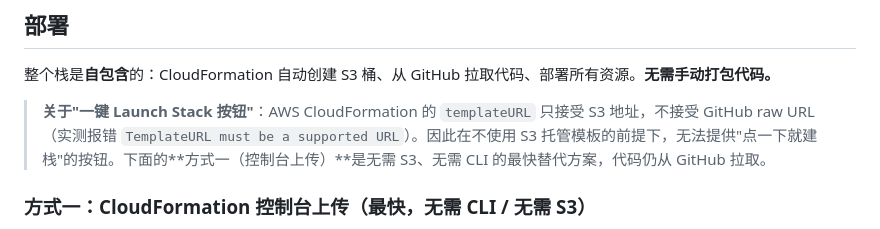
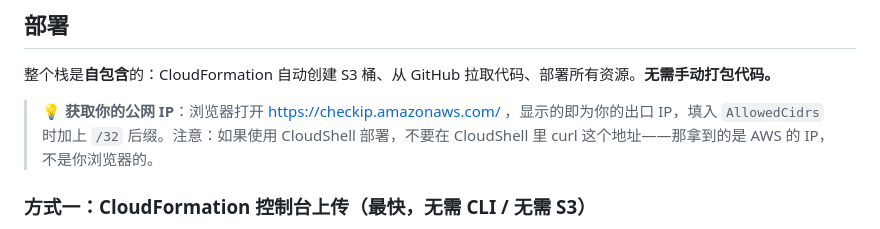
Before and after one commit to huizi-2003/sample-cost-guard-for-amazon-bedrock, a Markdown page: README.md, the part around the change. GitHub-like rendering.

Commit message:
docs: 替换 Launch Stack 说明为获取公网 IP 指引

```diff
--- a/README.md
+++ b/README.md
@@ -225,7 +225,7 @@ AWS Bedrock 用量管控工具集：反盗刷监控、每日对账、Web 管理
 
 整个栈是**自包含**的：CloudFormation 自动创建 S3 桶、从 GitHub 拉取代码、部署所有资源。**无需手动打包代码。**
 
-> **关于"一键 Launch Stack 按钮"**：AWS CloudFormation 的 `templateURL` 只接受 S3 地址，不接受 GitHub raw URL（实测报错 `TemplateURL must be a supported URL`）。因此在不使用 S3 托管模板的前提下，无法提供"点一下就建栈"的按钮。下面的**方式一（控制台上传）**是无需 S3、无需 CLI 的最快替代方案，代码仍从 GitHub 拉取。
+> 💡 **获取你的公网 IP**：浏览器打开 https://checkip.amazonaws.com/ ，显示的即为你的出口 IP，填入 `AllowedCidrs` 时加上 `/32` 后缀。注意：如果使用 CloudShell 部署，不要在 CloudShell 里 curl 这个地址——那拿到的是 AWS 的 IP，不是你浏览器的。
 
 ### 方式一：CloudFormation 控制台上传（最快，无需 CLI / 无需 S3）
 
```
